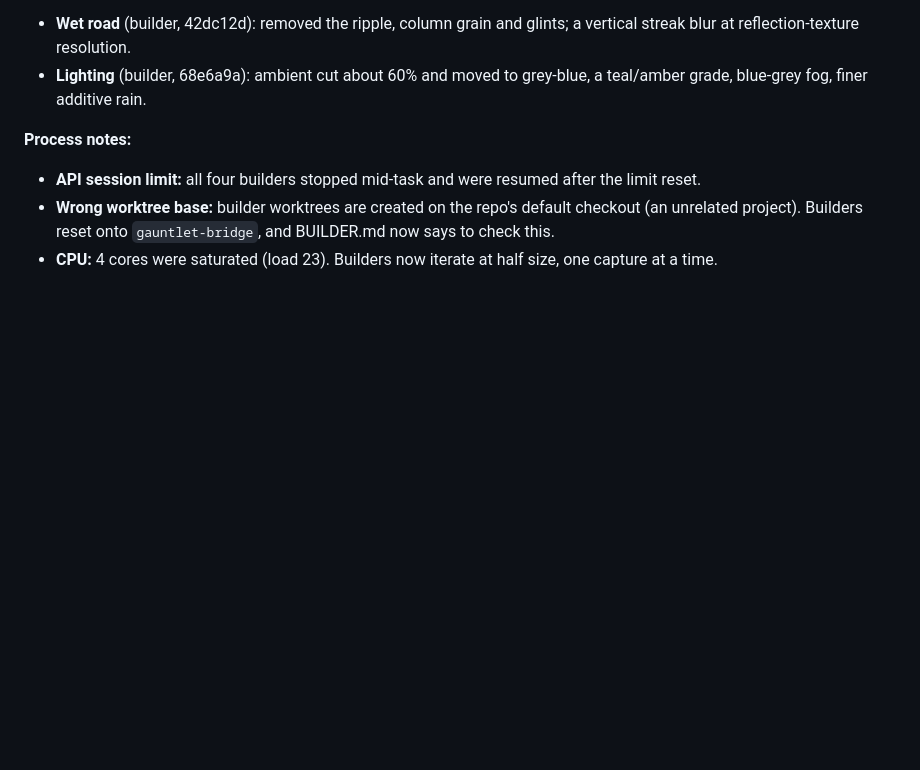
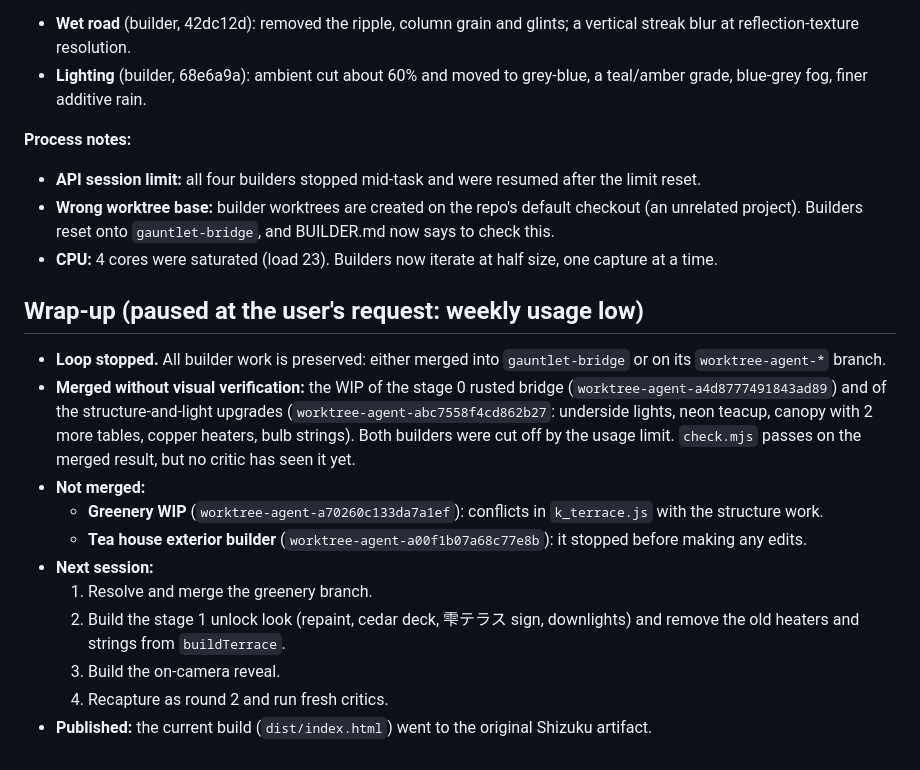
Before and after one commit to beckambarnett-lab/Good-game, a Markdown page: gauntlet/LOG.md, the part around the change. Rendered like a GitHub page; blank space fills up the shorter version.

Commit message:
Gauntlet: merge stage-0 bridge and terrace structure WIP (checks pass); wrap-up log
Co-Authored-By: Claude Opus 5.5 <noreply@anthropic.com>
Claude-Session: https://claude.ai/code/session_0166YmBFkHFGhA8r33uCLm84

```diff
--- a/gauntlet/LOG.md
+++ b/gauntlet/LOG.md
@@ -76,3 +76,16 @@ node shoot.mjs walk --stage 1 --device phone --out dir
 - **API session limit:** all four builders stopped mid-task and were resumed after the limit reset.
 - **Wrong worktree base:** builder worktrees are created on the repo's default checkout (an unrelated project). Builders reset onto `gauntlet-bridge`, and BUILDER.md now says to check this.
 - **CPU:** 4 cores were saturated (load 23). Builders now iterate at half size, one capture at a time.
+
+## Wrap-up (paused at the user's request: weekly usage low)
+- **Loop stopped.** All builder work is preserved: either merged into `gauntlet-bridge` or on its `worktree-agent-*` branch.
+- **Merged without visual verification:** the WIP of the stage 0 rusted bridge (`worktree-agent-a4d8777491843ad89`) and of the structure-and-light upgrades (`worktree-agent-abc7558f4cd862b27`: underside lights, neon teacup, canopy with 2 more tables, copper heaters, bulb strings). Both builders were cut off by the usage limit. `check.mjs` passes on the merged result, but no critic has seen it yet.
+- **Not merged:**
+  - **Greenery WIP** (`worktree-agent-a70260c133da7a1ef`): conflicts in `k_terrace.js` with the structure work.
+  - **Tea house exterior builder** (`worktree-agent-a00f1b07a68c77e8b`): it stopped before making any edits.
+- **Next session:**
+  1. Resolve and merge the greenery branch.
+  2. Build the stage 1 unlock look (repaint, cedar deck, 雫テラス sign, downlights) and remove the old heaters and strings from `buildTerrace`.
+  3. Build the on-camera reveal.
+  4. Recapture as round 2 and run fresh critics.
+- **Published:** the current build (`dist/index.html`) went to the original Shizuku artifact.
```
